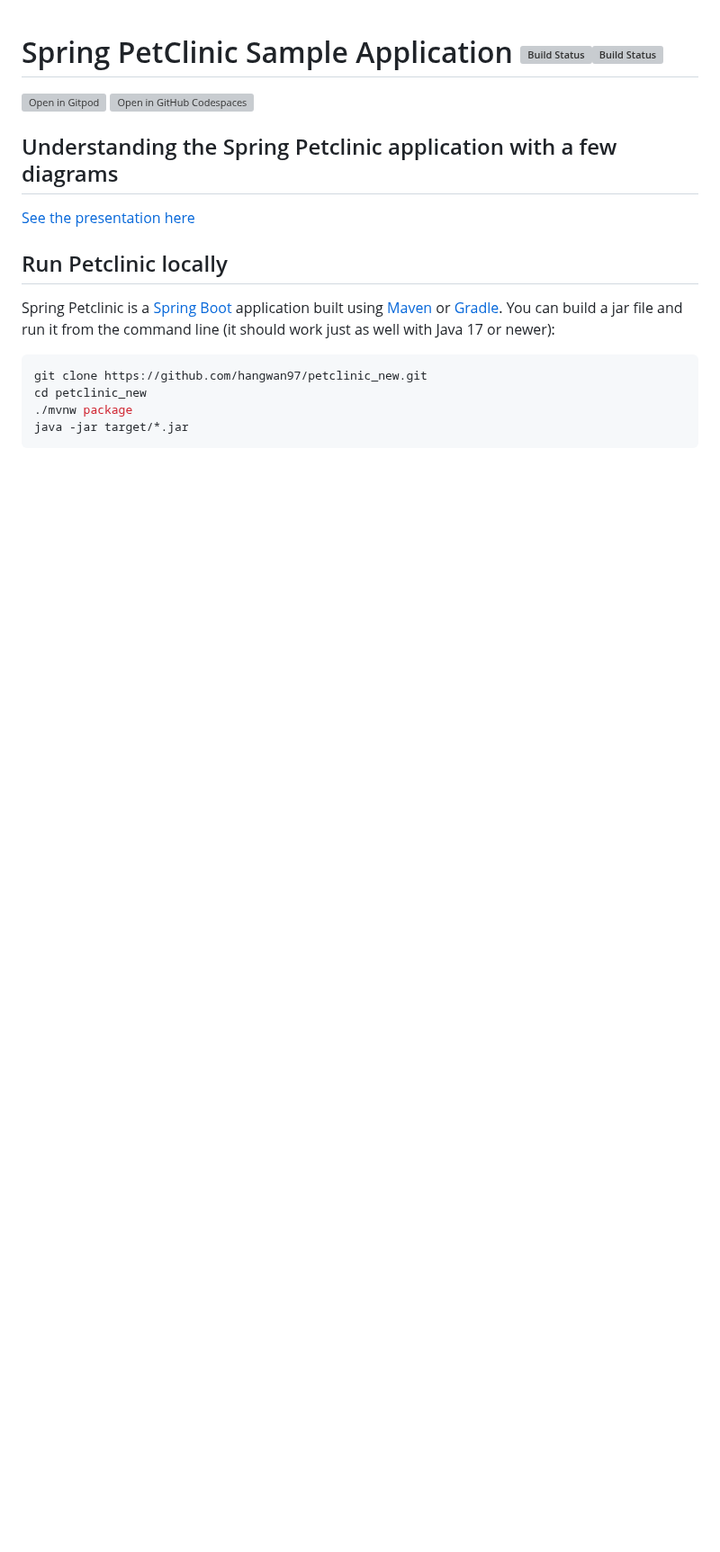
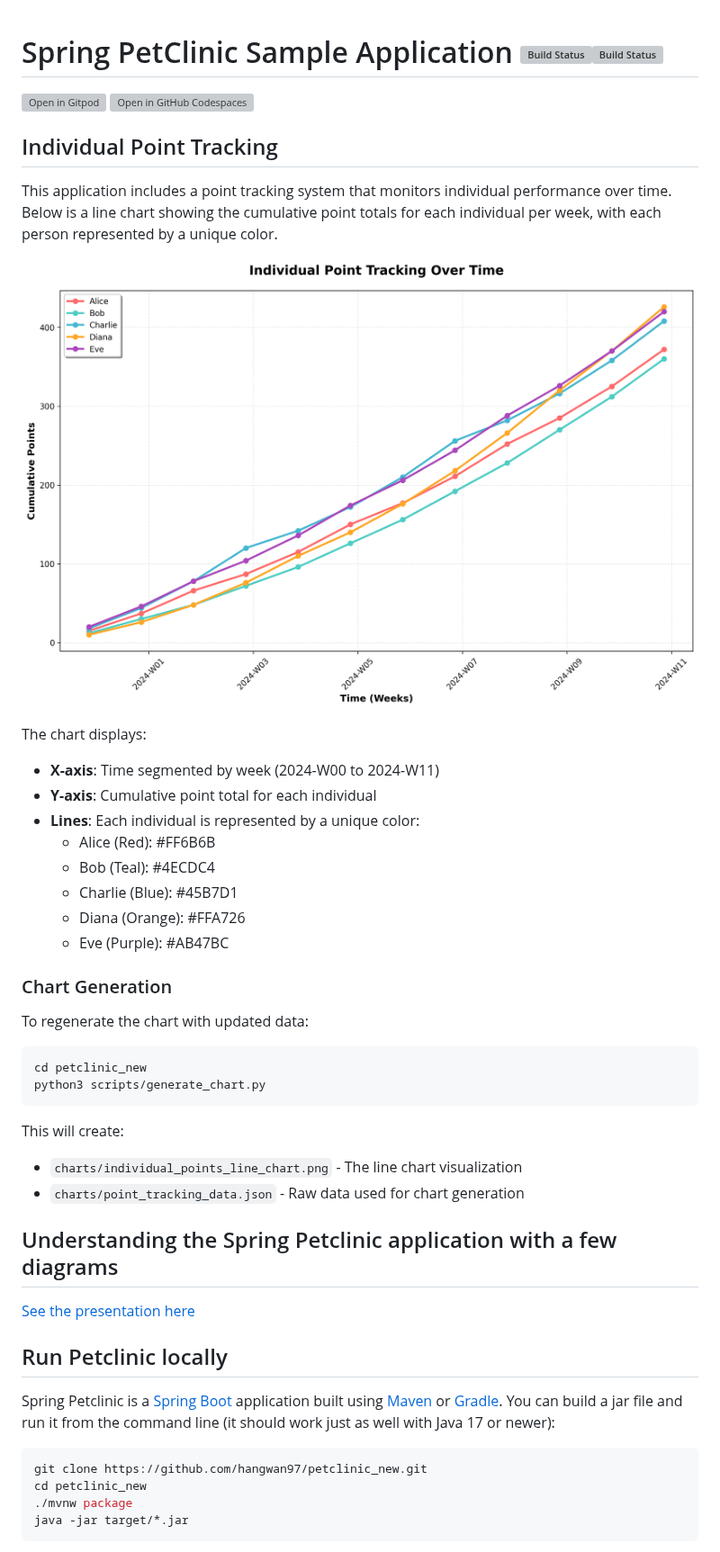
Before and after one commit to hangwan97/petclinic_new, a Markdown page: README.md, the part around the change. Shown at 90% size. Drawn GitHub-style; pictures changed too: charts/individual_points_line_chart.png (added); blank space fills up the shorter version; grey boxes are pictures that could not be loaded.

Commit message:
Implement line chart for individual point tracking over time
Co-authored-by: hangwan97 <53414034+hangwan97@users.noreply.github.com>

````diff
--- a/README.md
+++ b/README.md
@@ -1,6 +1,35 @@
 # Spring PetClinic Sample Application [![Build Status](https://github.com/spring-projects/spring-petclinic/actions/workflows/maven-build.yml/badge.svg)](https://github.com/spring-projects/spring-petclinic/actions/workflows/maven-build.yml)[![Build Status](https://github.com/spring-projects/spring-petclinic/actions/workflows/gradle-build.yml/badge.svg)](https://github.com/spring-projects/spring-petclinic/actions/workflows/gradle-build.yml)
 
 [![Open in Gitpod](https://gitpod.io/button/open-in-gitpod.svg)](https://gitpod.io/#https://github.com/spring-projects/spring-petclinic) [![Open in GitHub Codespaces](https://github.com/codespaces/badge.svg)](https://github.com/codespaces/new?hide_repo_select=true&ref=main&repo=7517918)
+
+## Individual Point Tracking
+
+This application includes a point tracking system that monitors individual performance over time. Below is a line chart showing the cumulative point totals for each individual per week, with each person represented by a unique color.
+
+![Individual Point Tracking Chart](charts/individual_points_line_chart.png)
+
+The chart displays:
+- **X-axis**: Time segmented by week (2024-W00 to 2024-W11)
+- **Y-axis**: Cumulative point total for each individual
+- **Lines**: Each individual is represented by a unique color:
+  - Alice (Red): #FF6B6B
+  - Bob (Teal): #4ECDC4
+  - Charlie (Blue): #45B7D1
+  - Diana (Orange): #FFA726
+  - Eve (Purple): #AB47BC
+
+### Chart Generation
+
+To regenerate the chart with updated data:
+
+```bash
+cd petclinic_new
+python3 scripts/generate_chart.py
+```
+
+This will create:
+- `charts/individual_points_line_chart.png` - The line chart visualization
+- `charts/point_tracking_data.json` - Raw data used for chart generation
 
 ## Understanding the Spring Petclinic application with a few diagrams
 
````
Also changed, not shown: 9 other files.
